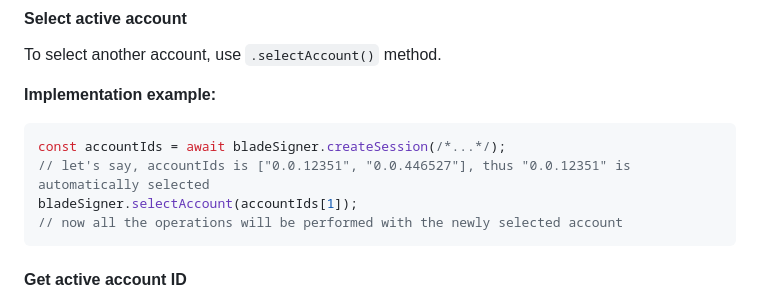
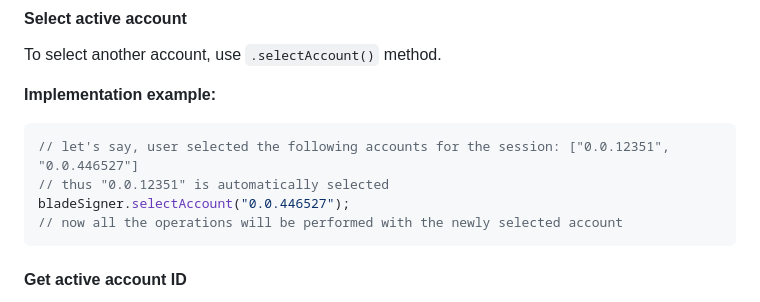
Before and after one commit to Blade-Labs/blade-web3.js, a Markdown page: README.md, the part around the change. Rendered like a GitHub page.

Commit message:
WWT-2635: update account selection example

````diff
--- a/README.md
+++ b/README.md
@@ -205,9 +205,9 @@ To select another account, use `.selectAccount()` method.
 
 **Implementation example:**
 ```javascript
-const accountIds = await bladeSigner.createSession(/*...*/);
-// let's say, accountIds is ["0.0.12351", "0.0.446527"], thus "0.0.12351" is automatically selected
-bladeSigner.selectAccount(accountIds[1]);
+// let's say, user selected the following accounts for the session: ["0.0.12351", "0.0.446527"]
+// thus "0.0.12351" is automatically selected
+bladeSigner.selectAccount("0.0.446527");
 // now all the operations will be performed with the newly selected account
 ```
 
````
